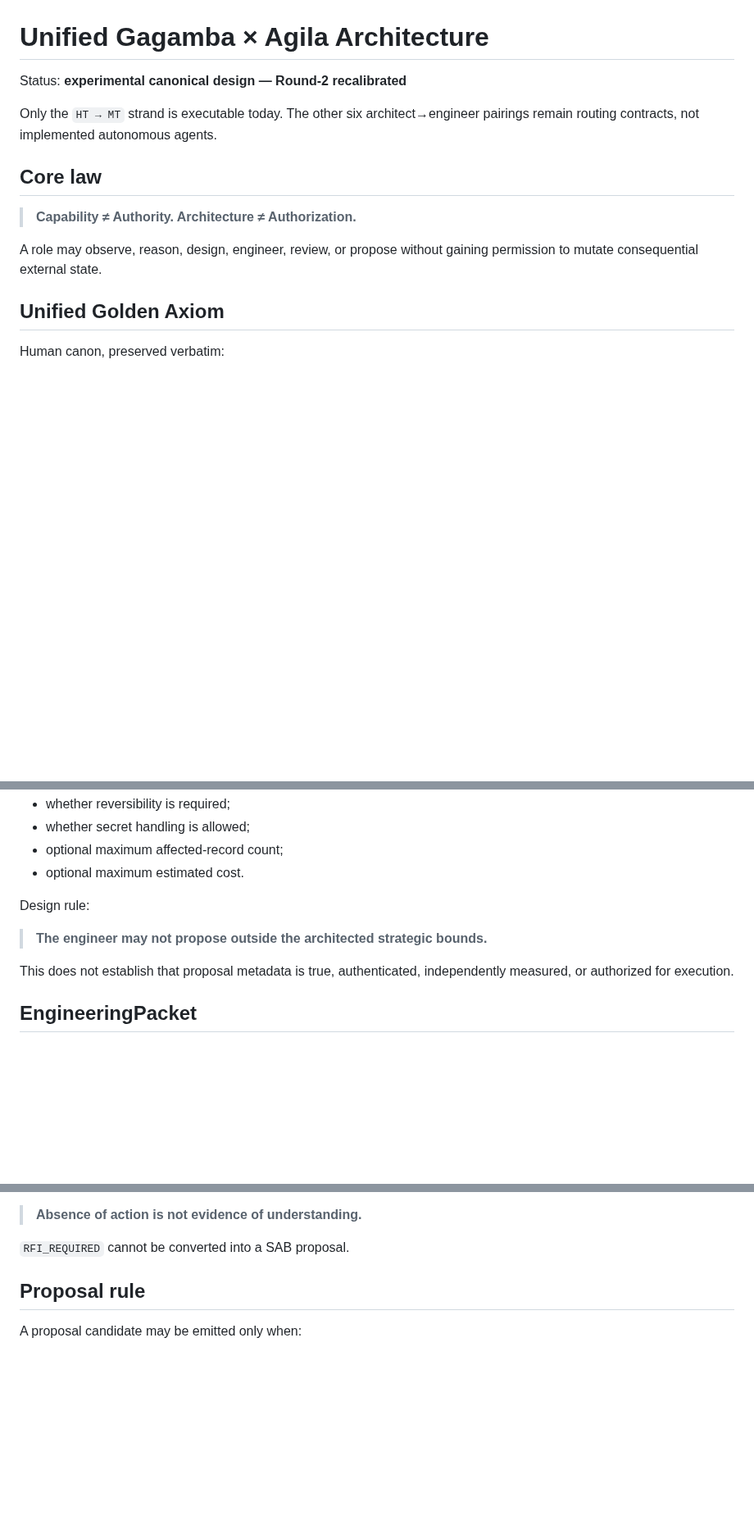
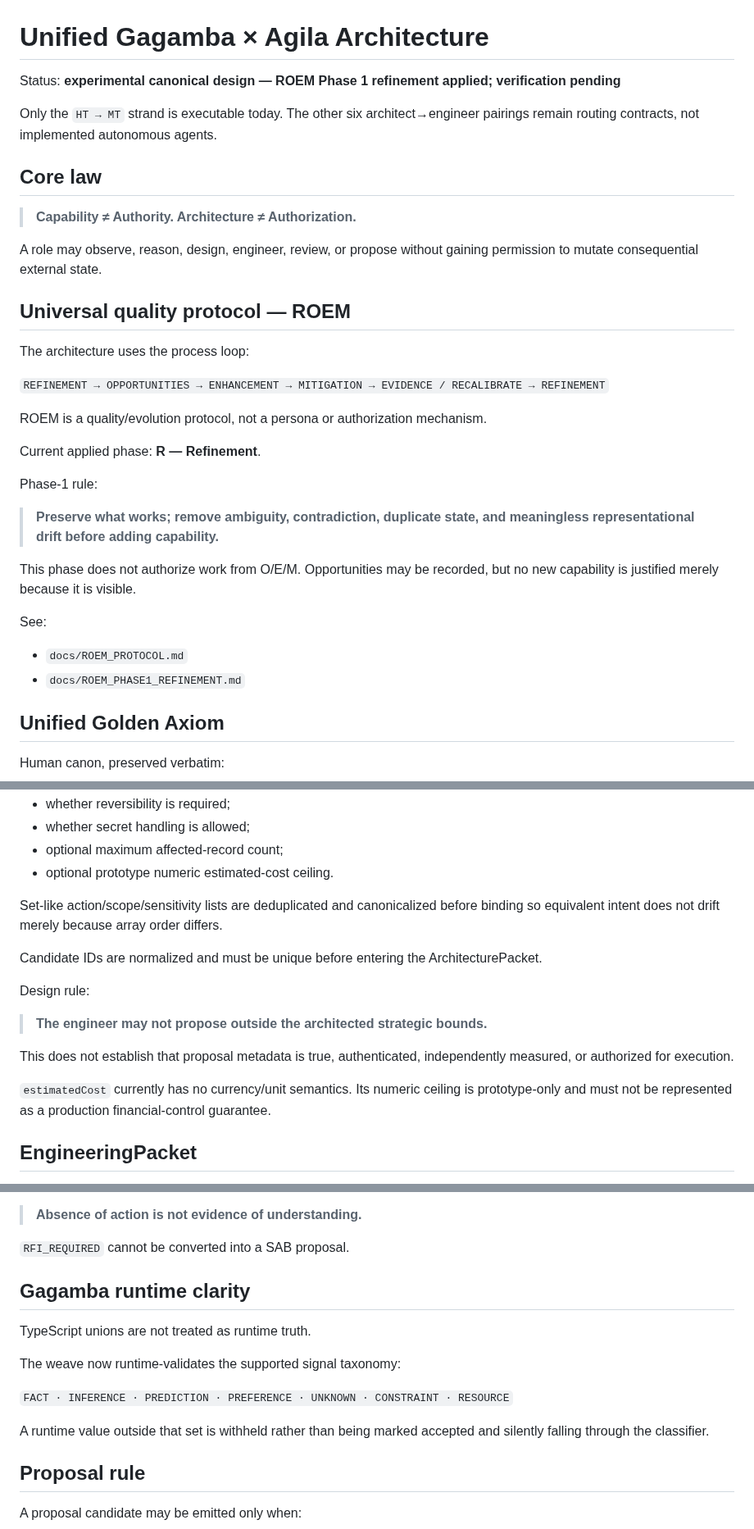
Before and after one commit to henyongoportunista/AgilaLogic, a Markdown page: docs/UNIFIED_ARCHITECTURE.md, 3 parts joined by grey strips. Shown at 82% size. Rendered like a GitHub page; blank space fills up the shorter version.

Commit message:
docs: integrate ROEM phase 1 into canonical architecture

```diff
--- a/docs/UNIFIED_ARCHITECTURE.md
+++ b/docs/UNIFIED_ARCHITECTURE.md
@@ -1,6 +1,6 @@
 # Unified Gagamba × Agila Architecture
 
-Status: **experimental canonical design — Round-2 recalibrated**
+Status: **experimental canonical design — ROEM Phase 1 refinement applied; verification pending**
 
 Only the `HT → MT` strand is executable today. The other six architect→engineer pairings remain routing contracts, not implemented autonomous agents.
 
@@ -9,6 +9,27 @@ Only the `HT → MT` strand is executable today. The other six architect→engin
 > **Capability ≠ Authority. Architecture ≠ Authorization.**
 
 A role may observe, reason, design, engineer, review, or propose without gaining permission to mutate consequential external state.
+
+## Universal quality protocol — ROEM
+
+The architecture uses the process loop:
+
+`REFINEMENT → OPPORTUNITIES → ENHANCEMENT → MITIGATION → EVIDENCE / RECALIBRATE → REFINEMENT`
+
+ROEM is a quality/evolution protocol, not a persona or authorization mechanism.
+
+Current applied phase: **R — Refinement**.
+
+Phase-1 rule:
+
+> **Preserve what works; remove ambiguity, contradiction, duplicate state, and meaningless representational drift before adding capability.**
+
+This phase does not authorize work from O/E/M. Opportunities may be recorded, but no new capability is justified merely because it is visible.
+
+See:
+
+- `docs/ROEM_PROTOCOL.md`
+- `docs/ROEM_PHASE1_REFINEMENT.md`
 
 ## Unified Golden Axiom
 
@@ -147,13 +168,19 @@ The machine-checkable `ArchitectureIntentEnvelope` binds:
 - whether reversibility is required;
 - whether secret handling is allowed;
 - optional maximum affected-record count;
-- optional maximum estimated cost.
+- optional prototype numeric estimated-cost ceiling.
+
+Set-like action/scope/sensitivity lists are deduplicated and canonicalized before binding so equivalent intent does not drift merely because array order differs.
+
+Candidate IDs are normalized and must be unique before entering the ArchitecturePacket.
 
 Design rule:
 
 > **The engineer may not propose outside the architected strategic bounds.**
 
 This does not establish that proposal metadata is true, authenticated, independently measured, or authorized for execution.
+
+`estimatedCost` currently has no currency/unit semantics. Its numeric ceiling is prototype-only and must not be represented as a production financial-control guarantee.
 
 ## EngineeringPacket
 
@@ -183,6 +210,16 @@ Therefore:
 > **Absence of action is not evidence of understanding.**
 
 `RFI_REQUIRED` cannot be converted into a SAB proposal.
+
+## Gagamba runtime clarity
+
+TypeScript unions are not treated as runtime truth.
+
+The weave now runtime-validates the supported signal taxonomy:
+
+`FACT · INFERENCE · PREDICTION · PREFERENCE · UNKNOWN · CONSTRAINT · RESOURCE`
+
+A runtime value outside that set is withheld rather than being marked accepted and silently falling through the classifier.
 
 ## Proposal rule
 
```
Also changed, not shown: other parts of docs/UNIFIED_ARCHITECTURE.md (+5 -1 lines).
